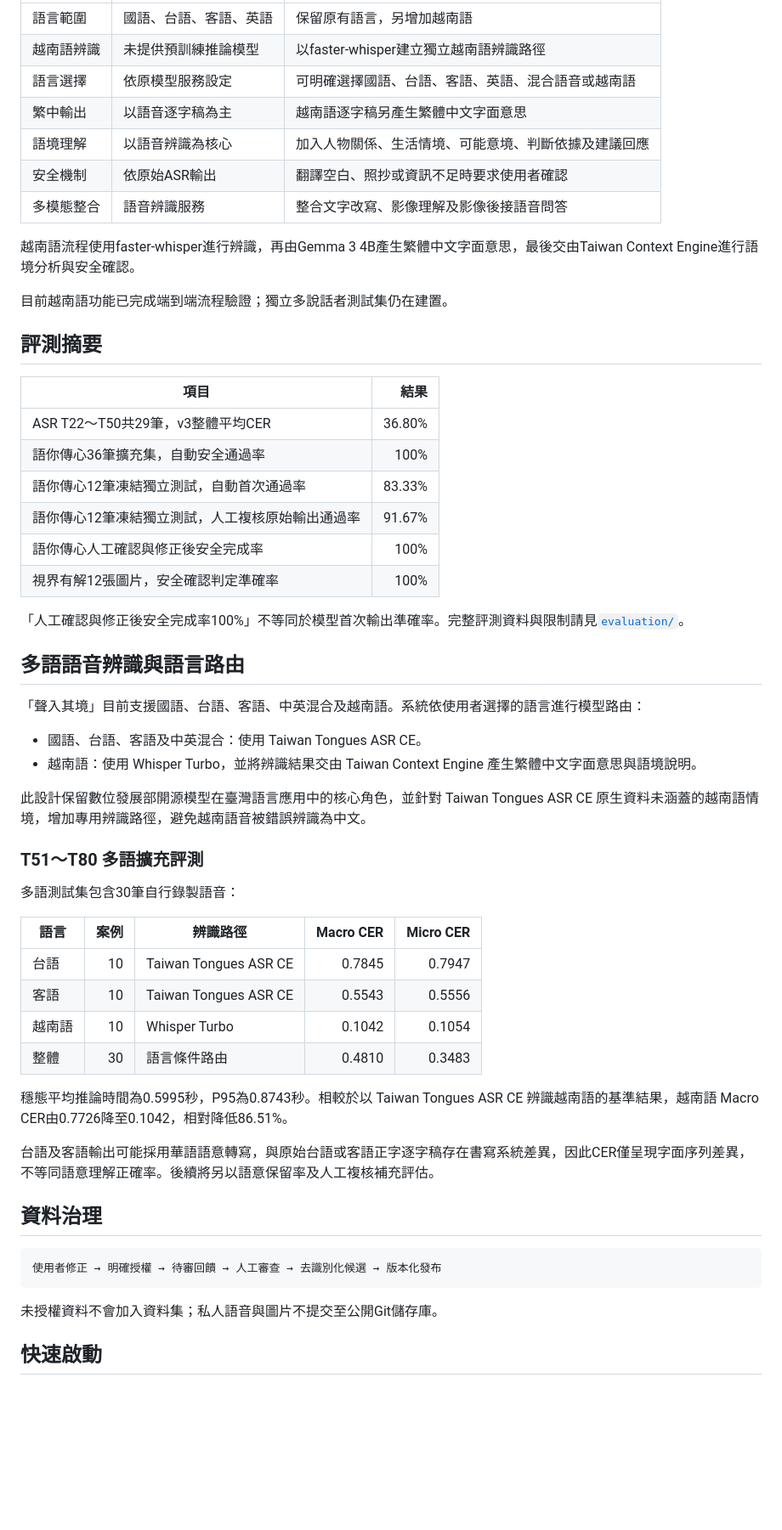
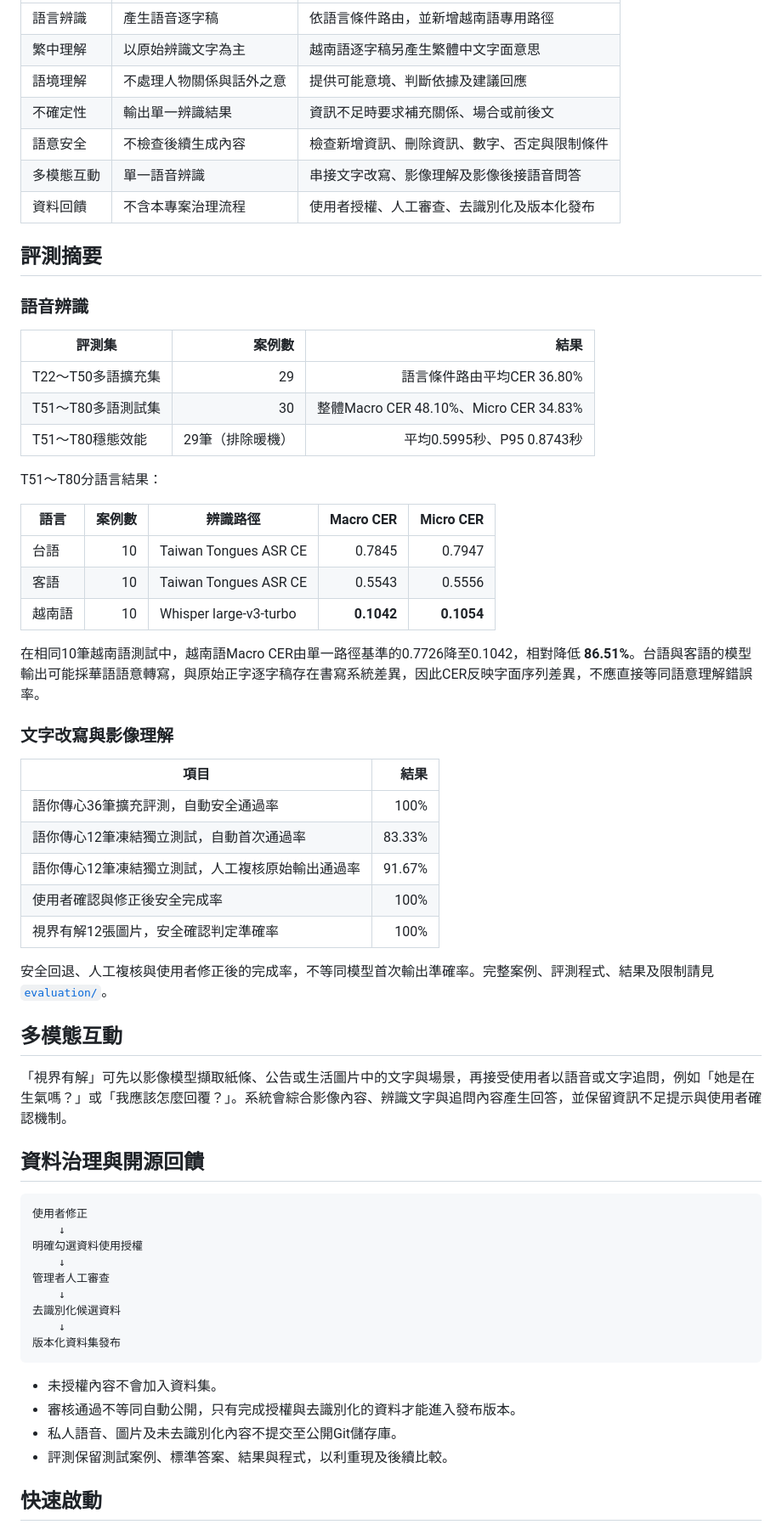
Before and after one commit to smallnewhsu/taiwan-context-ai, a Markdown page: README.md, the part around one of its changes. Shown at 85% size. GitHub-like rendering; blank space fills up the shorter version.

Commit message:
Restructure project README and clarify multilingual model routing

````diff
--- a/README.md
+++ b/README.md
@@ -51,60 +58,66 @@ Taiwan Context Engine
 |---|---|---|
-|語言範圍|國語、台語、客語、英語|保留原有語言，另增加越南語|
-|越南語辨識|未提供預訓練推論模型|以faster-whisper建立獨立越南語辨識路徑|
-|語言選擇|依原模型服務設定|可明確選擇國語、台語、客語、英語、混合語音或越南語|
-|繁中輸出|以語音逐字稿為主|越南語逐字稿另產生繁體中文字面意思|
-|語境理解|以語音辨識為核心|加入人物關係、生活情境、可能意境、判斷依據及建議回應|
-|安全機制|依原始ASR輸出|翻譯空白、照抄或資訊不足時要求使用者確認|
-|多模態整合|語音辨識服務|整合文字改寫、影像理解及影像後接語音問答|
-
-越南語流程使用faster-whisper進行辨識，再由Gemma 3 4B產生繁體中文字面意思，最後交由Taiwan Context Engine進行語境分析與安全確認。
-
-目前越南語功能已完成端到端流程驗證；獨立多說話者測試集仍在建置。
+| 語言辨識 | 產生語音逐字稿 | 依語言條件路由，並新增越南語專用路徑 |
+| 繁中理解 | 以原始辨識文字為主 | 越南語逐字稿另產生繁體中文字面意思 |
+| 語境理解 | 不處理人物關係與話外之意 | 提供可能意境、判斷依據及建議回應 |
+| 不確定性 | 輸出單一辨識結果 | 資訊不足時要求補充關係、場合或前後文 |
+| 語意安全 | 不檢查後續生成內容 | 檢查新增資訊、刪除資訊、數字、否定與限制條件 |
+| 多模態互動 | 單一語音辨識 | 串接文字改寫、影像理解及影像後接語音問答 |
+| 資料回饋 | 不含本專案治理流程 | 使用者授權、人工審查、去識別化及版本化發布 |
 
 ## 評測摘要
 
-|項目|結果|
-|---|---:|
-|ASR T22～T50共29筆，v3整體平均CER|36.80%|
-|語你傳心36筆擴充集，自動安全通過率|100%|
-|語你傳心12筆凍結獨立測試，自動首次通過率|83.33%|
-|語你傳心12筆凍結獨立測試，人工複核原始輸出通過率|91.67%|
-|語你傳心人工確認與修正後安全完成率|100%|
-|視界有解12張圖片，安全確認判定準確率|100%|
+### 語音辨識
 
-「人工確認與修正後安全完成率100%」不等同於模型首次輸出準確率。完整評測資料與限制請見[`evaluation/`](evaluation/README.md)。
+| 評測集 | 案例數 | 結果 |
+|---|---:|---:|
+| T22～T50多語擴充集 | 29 | 語言條件路由平均CER 36.80% |
+| T51～T80多語測試集 | 30 | 整體Macro CER 48.10%、Micro CER 34.83% |
+| T51～T80穩態效能 | 29筆（排除暖機） | 平均0.5995秒、P95 0.8743秒 |
 
-## 多語語音辨識與語言路由
+T51～T80分語言結果：
 
-「聲入其境」目前支援國語、台語、客語、中英混合及越南語。系統依使用者選擇的語言進行模型路由：
-
-- 國語、台語、客語及中英混合：使用 Taiwan Tongues ASR CE。
-- 越南語：使用 Whisper Turbo，並將辨識結果交由 Taiwan Context Engine 產生繁體中文字面意思與語境說明。
-
-此設計保留數位發展部開源模型在臺灣語言應用中的核心角色，並針對 Taiwan Tongues ASR CE 原生資料未涵蓋的越南語情境，增加專用辨識路徑，避免越南語音被錯誤辨識為中文。
-
-### T51～T80 多語擴充評測
-
-多語測試集包含30筆自行錄製語音：
-
-| 語言 | 案例 | 辨識路徑 | Macro CER | Micro CER |
+| 語言 | 案例數 | 辨識路徑 | Macro CER | Micro CER |
 |---|---:|---|---:|---:|
 | 台語 | 10 | Taiwan Tongues ASR CE | 0.7845 | 0.7947 |
 | 客語 | 10 | Taiwan Tongues ASR CE | 0.5543 | 0.5556 |
-| 越南語 | 10 | Whisper Turbo | 0.1042 | 0.1054 |
-| 整體 | 30 | 語言條件路由 | 0.4810 | 0.3483 |
+| 越南語 | 10 | Whisper large-v3-turbo | **0.1042** | **0.1054** |
 
-穩態平均推論時間為0.5995秒，P95為0.8743秒。相較於以 Taiwan Tongues ASR CE 辨識越南語的基準結果，越南語 Macro CER由0.7726降至0.1042，相對降低86.51%。
+在相同10筆越南語測試中，越南語Macro CER由單一路徑基準的0.7726降至0.1042，相對降低 **86.51%**。台語與客語的模型輸出可能採華語語意轉寫，與原始正字逐字稿存在書寫系統差異，因此CER反映字面序列差異，不應直接等同語意理解錯誤率。
 
-台語及客語輸出可能採用華語語意轉寫，與原始台語或客語正字逐字稿存在書寫系統差異，因此CER僅呈現字面序列差異，不等同語意理解正確率。後續將另以語意保留率及人工複核補充評估。
+### 文字改寫與影像理解
 
-## 資料治理
+| 項目 | 結果 |
+|---|---:|
+| 語你傳心36筆擴充評測，自動安全通過率 | 100% |
+| 語你傳心12筆凍結獨立測試，自動首次通過率 | 83.33% |
+| 語你傳心12筆凍結獨立測試，人工複核原始輸出通過率 | 91.67% |
+| 使用者確認與修正後安全完成率 | 100% |
+| 視界有解12張圖片，安全確認判定準確率 | 100% |
+
+安全回退、人工複核與使用者修正後的完成率，不等同模型首次輸出準確率。完整案例、評測程式、結果及限制請見 [`evaluation/`](evaluation/)。
+
+## 多模態互動
+
+「視界有解」可先以影像模型擷取紙條、公告或生活圖片中的文字與場景，再接受使用者以語音或文字追問，例如「她是在生氣嗎？」或「我應該怎麼回覆？」。系統會綜合影像內容、辨識文字與追問內容產生回答，並保留資訊不足提示與使用者確認機制。
+
+## 資料治理與開源回饋
 
 ```text
-使用者修正 → 明確授權 → 待審回饋 → 人工審查 → 去識別化候選 → 版本化發布
+使用者修正
+    ↓
+明確勾選資料使用授權
+    ↓
+管理者人工審查
+    ↓
+去識別化候選資料
+    ↓
+版本化資料集發布
 ```
 
-未授權資料不會加入資料集；私人語音與圖片不提交至公開Git儲存庫。
+- 未授權內容不會加入資料集。
+- 審核通過不等同自動公開，只有完成授權與去識別化的資料才能進入發布版本。
+- 私人語音、圖片及未去識別化內容不提交至公開Git儲存庫。
+- 評測保留測試案例、標準答案、結果與程式，以利重現及後續比較。
 
 ## 快速啟動
 
````
Also changed, not shown: other parts of README.md (+76 -41 lines).
